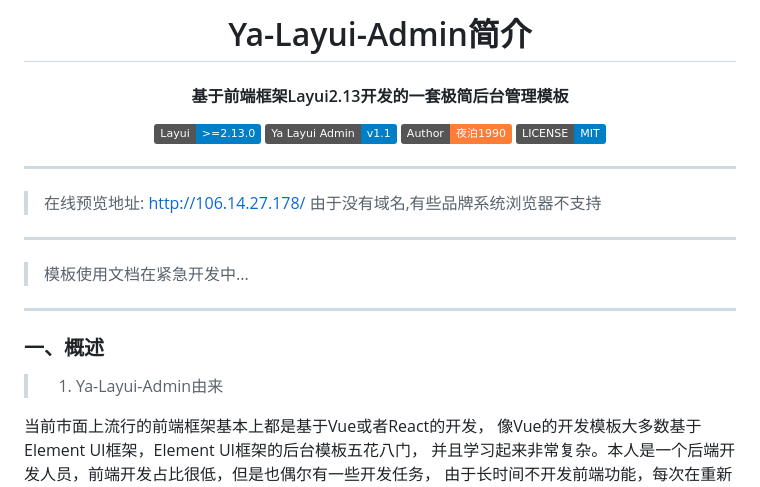
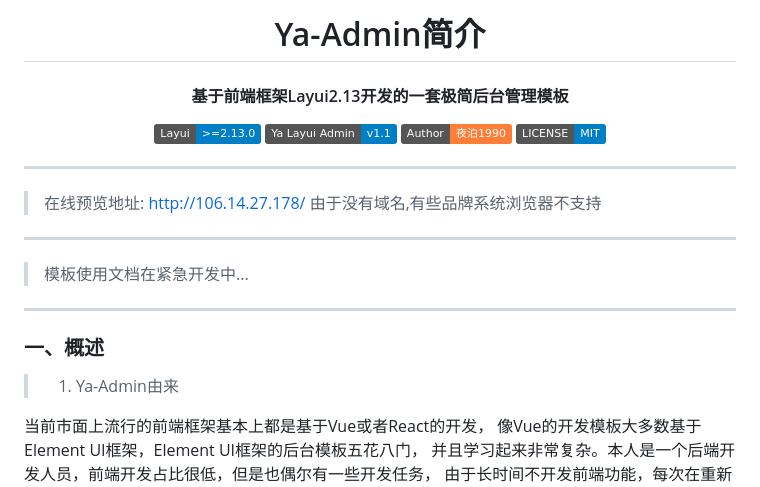
Before and after one commit to hs-an-yue/ya-layui-admin, a Markdown page: README.md, the part around one of its changes. Rendered like a GitHub page; badges without logos.

Commit message:
修改md

```diff
--- a/README.md
+++ b/README.md
@@ -1,4 +1,4 @@
-# <div align="center">Ya-Layui-Admin简介</div>
+# <div align="center">Ya-Admin简介</div>
 #### <div align="center"> 基于前端框架Layui2.13开发的一套极简后台管理模板 </div>
 <div align="center">
 	<a href="https://gitee.com/ukoko/ya-layui-admin"><img alt="abc" src="https://img.shields.io/badge/Layui-%3E=2.13.0-blue"></a>
@@ -14,7 +14,7 @@
 > 模板使用文档在紧急开发中...
 ---
 ### 一、概述
-> 1. Ya-Layui-Admin由来
+> 1. Ya-Admin由来
 
 当前市面上流行的前端框架基本上都是基于Vue或者React的开发，
 像Vue的开发模板大多数基于Element UI框架，Element UI框架的后台模板五花八门，
```
Also changed, not shown: other parts of README.md (+0 -11 lines).
